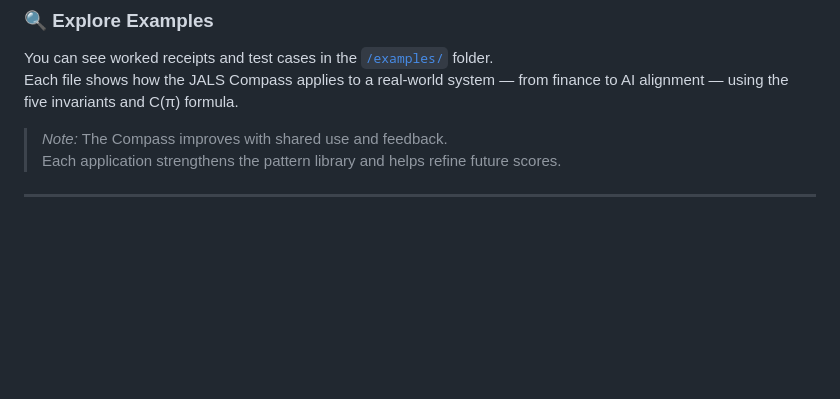
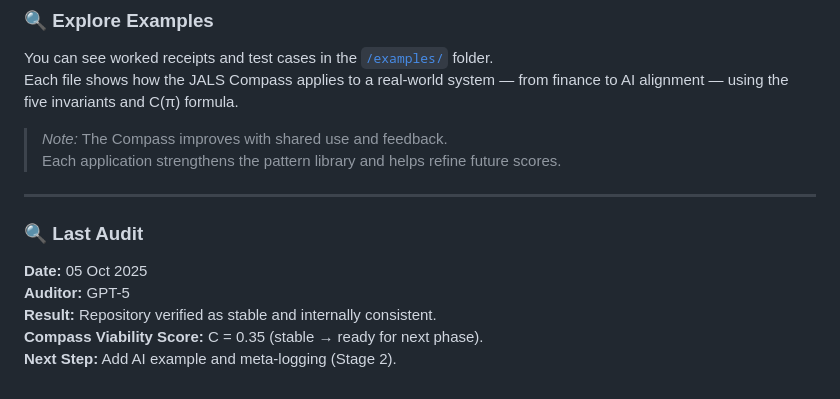
Before and after one commit to adamlee-max/JALS-Compass, a Markdown page: README.md, the part around the change. GitHub-like rendering; blank space fills up the shorter version.

```diff
--- a/README.md
+++ b/README.md
@@ -101,5 +101,11 @@ Each file shows how the JALS Compass applies to a real-world system — from fin
 
 > *Note:* The Compass improves with shared use and feedback.
 > Each application strengthens the pattern library and helps refine future scores.
+---
 
----
+### 🔍 Last Audit
+**Date:** 05 Oct 2025
+**Auditor:** GPT-5
+**Result:** Repository verified as stable and internally consistent.
+**Compass Viability Score:** C = 0.35 (stable → ready for next phase).
+**Next Step:** Add AI example and meta-logging (Stage 2).
```
